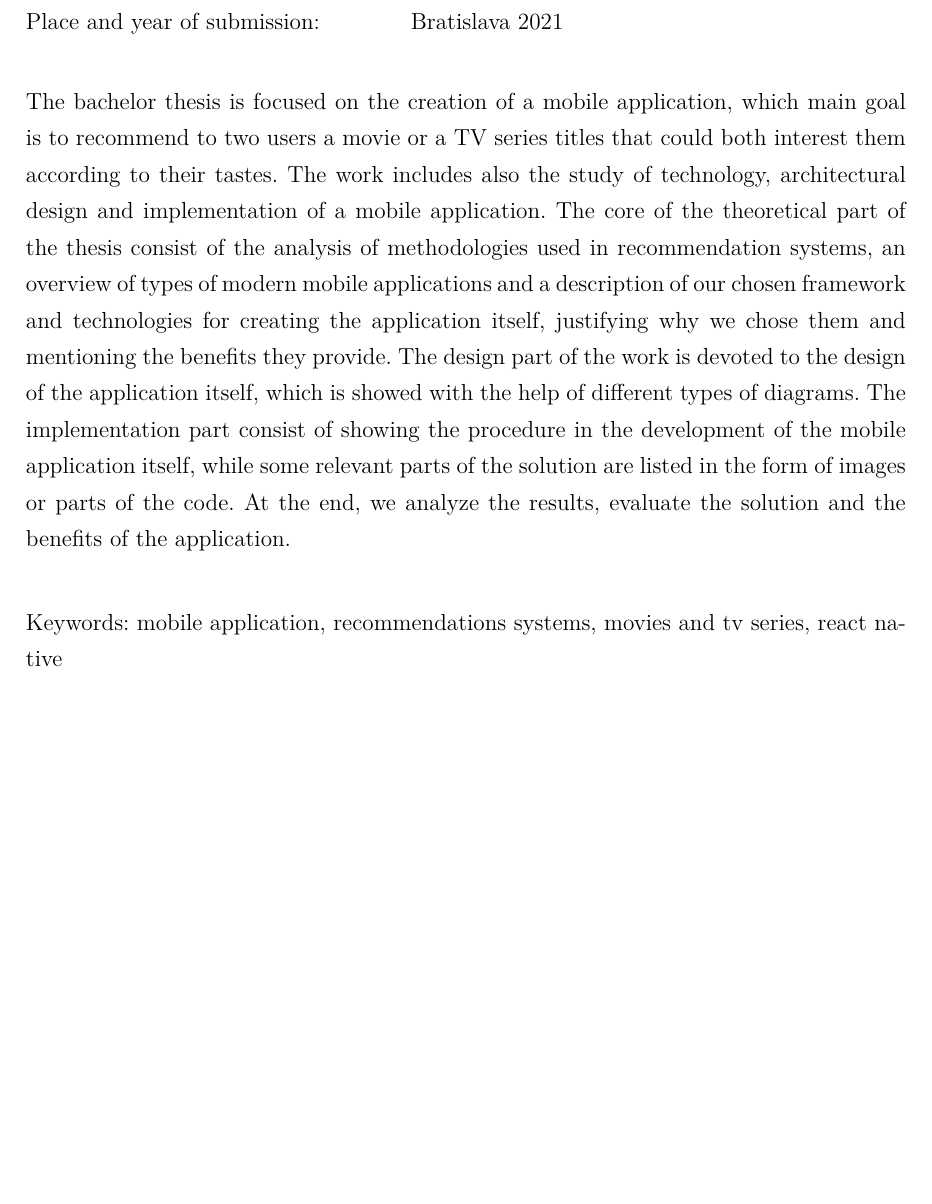
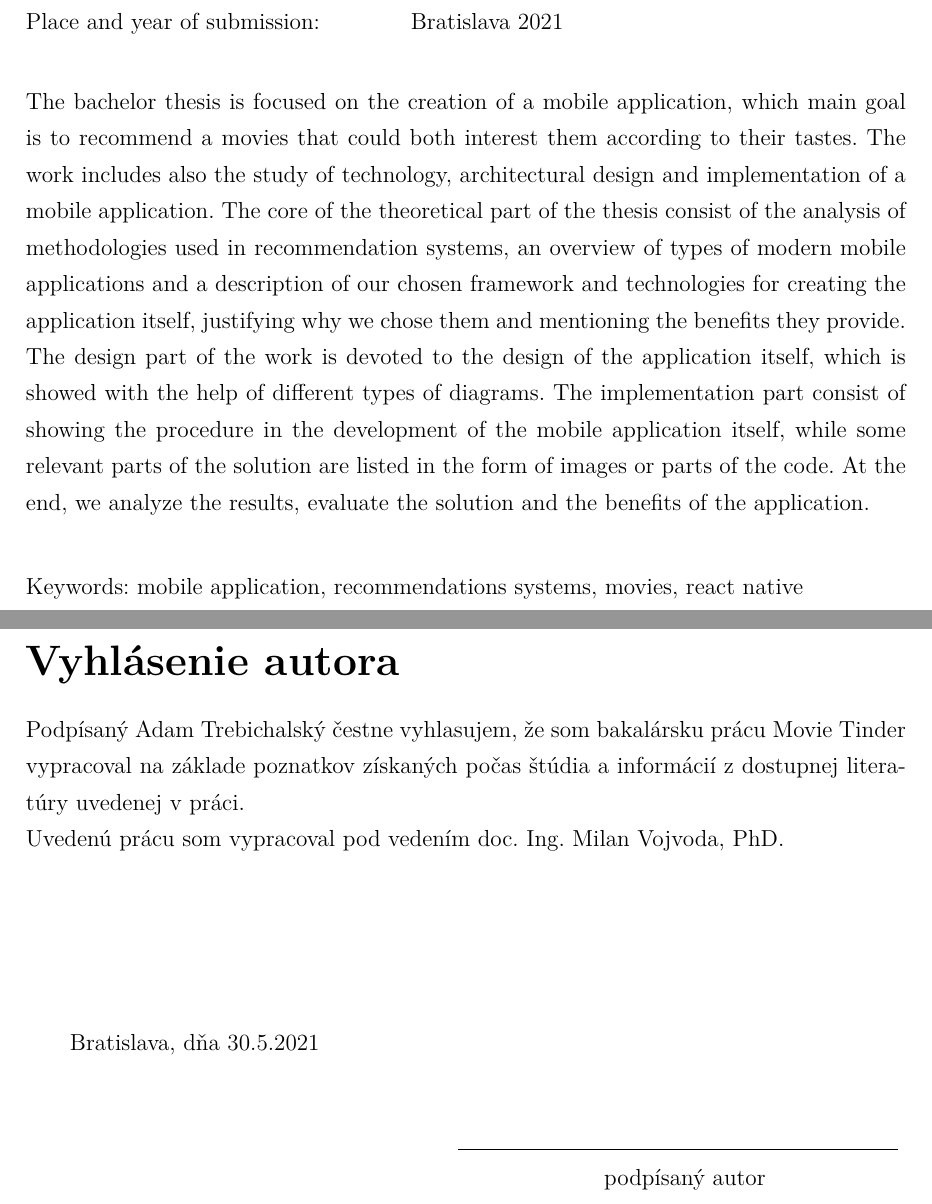
Before and after one commit to adamt1312/MovieTinder_BachelorThesis, a LaTeX problem sheet (example.tex, which reads FEIstyle.cls, includes/abstractEN.tex, includes/vyhlasenie.tex): part of page 6 of 52 before the commit and two parts of pages 6 and 7 of 53 after it, the two joined at a grey line, cut so that both start at the same text, the shorter picture padded with empty space. Compiled offline with pdfLaTeX.

Commit message:
vyhlasenie added

```diff
--- a/FEIstyle.cls
+++ b/FEIstyle.cls
@@ -329,6 +329,20 @@
                 \printAutor}
         \end{flushleft}
     \end{changemargin}
+    \newpage
+}
+
+\newcommand\FEIvyhlasenie[1]{
+    \pagestyle{empty}
+    \vspace*{100mm}
+    \IfEqCase*{\FEIenglish}{
+        {0}{\section*{\fontsize{22pt}{1.3}\selectfont Vyhlásenie autora}}
+        {1}{\section*{\fontsize{22pt}{1.3}\selectfont Acknowledgments}}
+        }[]
+
+    \ifthenelse{\isempty{#1}}
+    {Chcem sa po\v{d}akova\v{t} ved\'{u}cemu z\'{a}vere\v{c}nej pr\'{a}ce, ktor\'{y}m bol \printVeduciZaverecnejPrace, za odborn\'{e} vedenie, rady a pripomienky, ktor\'{e} mi pomohli pri vypracovan\'{i} tejto  \typPraceTempII.}
+    {\input{#1}}
     \newpage
 }
 
--- a/example.tex
+++ b/example.tex
@@ -11,8 +11,8 @@
 \FEIauthor{Adam Trebichalský}
 \FEItitle{Movie tinder}
 \FEItitleEn{Movie tinder}
-\FEIkeywords{mobilná aplikácia, odporúčacie systémy, filmy a seriály, react native}
-\FEIkeywordsEn{mobile application, recommendations systems, movies and tv series, react native}
+\FEIkeywords{mobilná aplikácia, odporúčacie systémy, filmy, react native}
+\FEIkeywordsEn{mobile application, recommendations systems, movies, react native}
 \FEIregNr{FEI-5382-98014}
 \FEIsupervisor{doc. Ing. Milan Vojvoda, PhD.}
 \FEIconsultant{Ing. Romana Jamrichová}
@@ -29,6 +29,7 @@
 \FEIassignment{includes/assignment2.pdf}
 \FEIabstract{includes/abstract}
 \FEIabstractEn{includes/abstractEN}
+\FEIvyhlasenie{includes/vyhlasenie}
 \FEIthanks{includes/thanks}
 \FEIcontent
 \FEIlistOfFiguresAndTables
--- a/includes/abstractEN.tex
+++ b/includes/abstractEN.tex
@@ -1,4 +1,4 @@
-The bachelor thesis is focused on the creation of a mobile application, which main goal is to recommend to two users a movie or a TV series titles that could both interest them according to their tastes. The work includes also the study of technology, architectural design and implementation of a mobile application.
+The bachelor thesis is focused on the creation of a mobile application, which main goal is to recommend a movies that could both interest them according to their tastes. The work includes also the study of technology, architectural design and implementation of a mobile application.
 The core of the theoretical part of the thesis consist of the analysis of methodologies used in recommendation systems, an overview of types of modern mobile applications and a description of our chosen framework and technologies for creating the application itself, justifying why we chose them and mentioning the benefits they provide.
 The design part of the work is devoted to the design of the application itself, which is showed with the help of different types of diagrams.
 The implementation part consist of showing the procedure in the development of the mobile application itself, while some relevant parts of the solution are listed in the form of images or parts of the code. At the end, we analyze the results, evaluate the solution and the benefits of the application.
--- /dev/null
+++ b/includes/vyhlasenie.tex
@@ -0,0 +1,12 @@
+Podpísaný Adam Trebichalský čestne vyhlasujem, že som bakalársku prácu Movie Tinder vypracoval na základe poznatkov získaných počas štúdia a informácií z dostupnej literatúry uvedenej v práci.\newline
+Uvedenú prácu som vypracoval pod vedením \printVeduciZaverecnejPrace
+
+\vspace{3cm}
+
+Bratislava, dňa 30.5.2021
+
+\vspace{1cm}
+
+\hfill
+\parbox[t]{.5\linewidth}{\rule[-3pt]{\linewidth}{.4pt}\par\smallskip
+\hspace{2.65cm}podpísaný autor}
```
Also changed, not shown: includes/core.tex (+1 -0 lines), includes/abstract.tex (line endings or trailing spaces).
